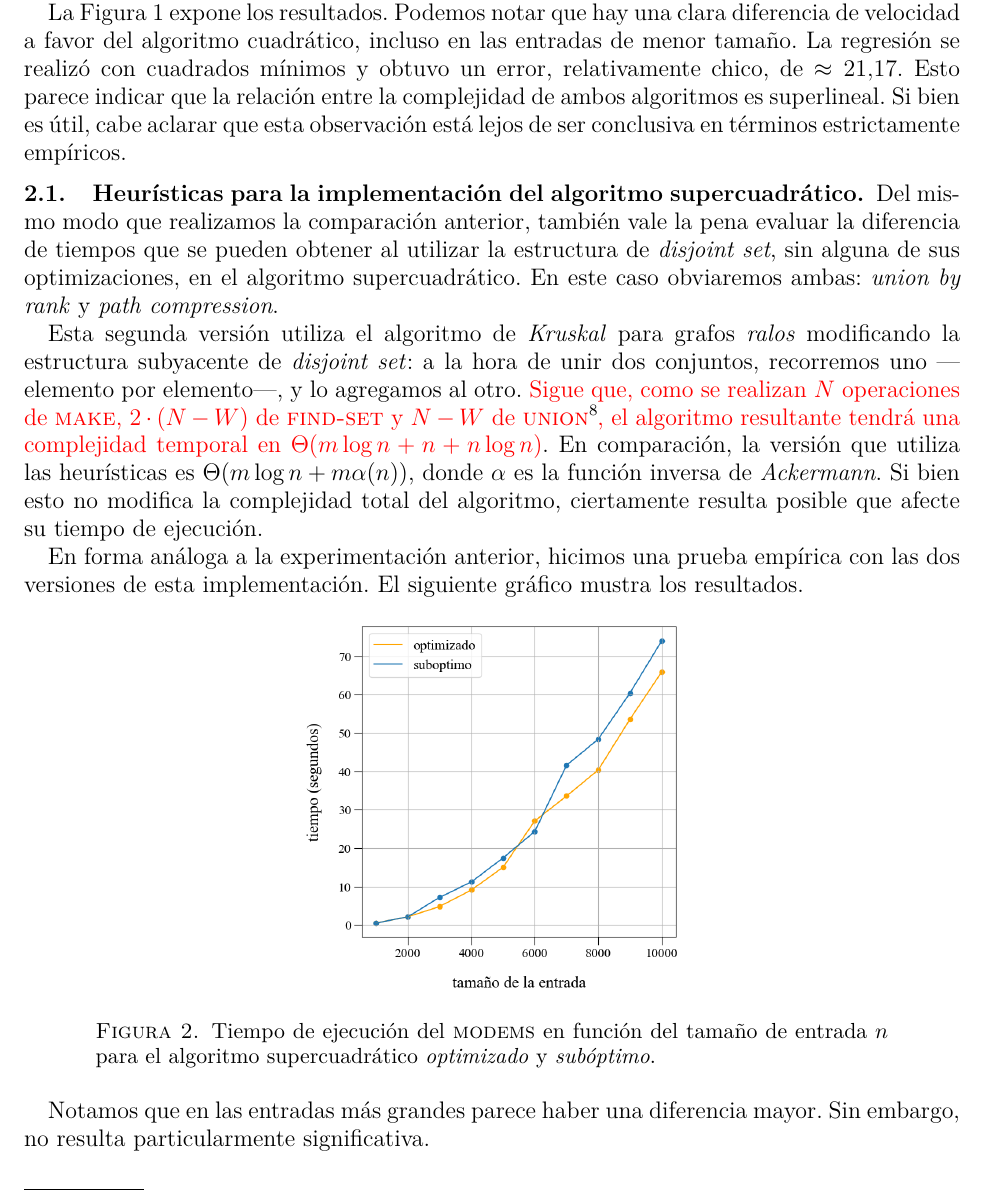
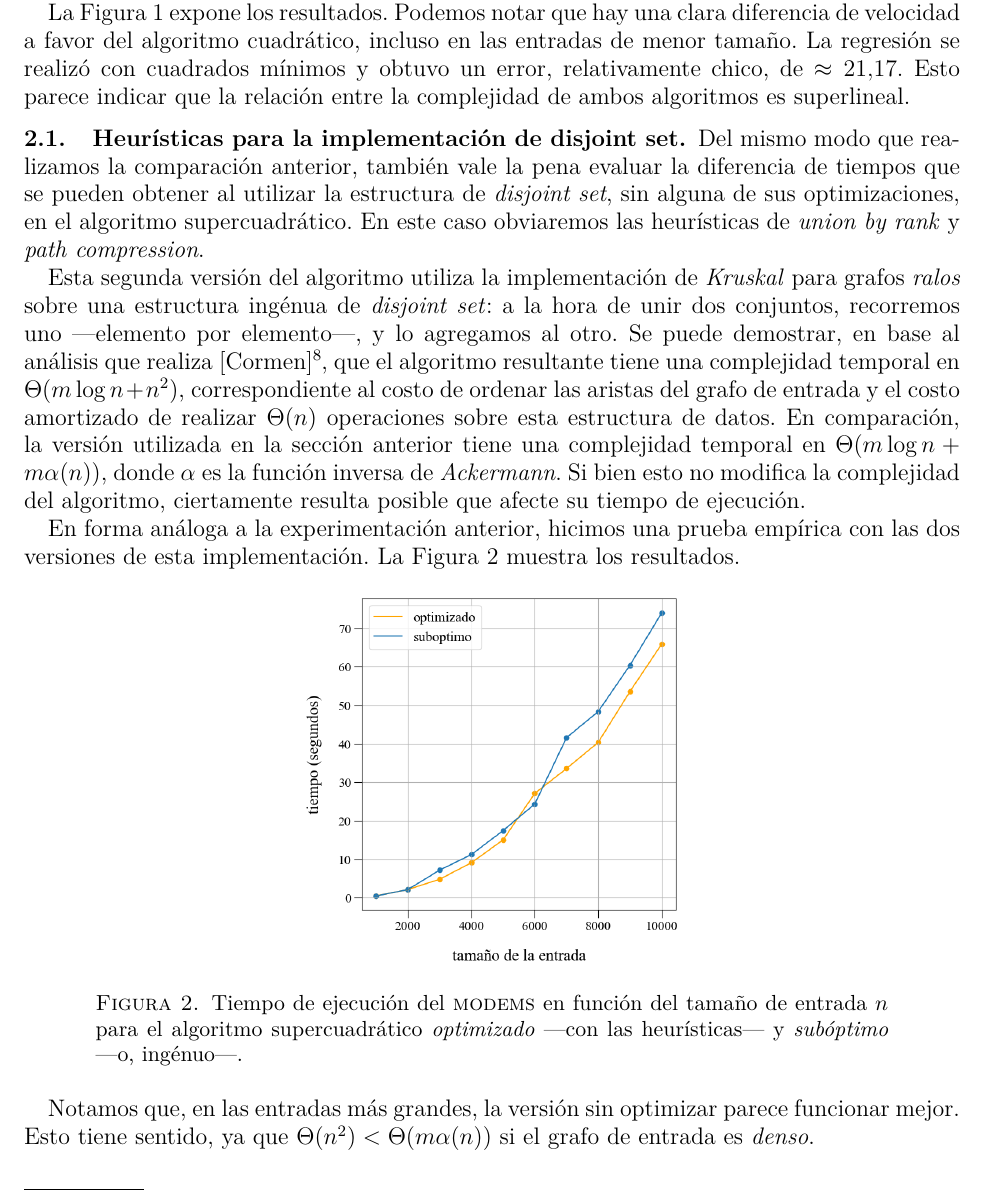
Before and after one commit to fedeaar/aed3-tp02, a LaTeX document (ej-3/informe/main.tex, which reads ej-3/informe/files/src/experimentacion.tex): part of page 6 of 6, cut so that both start at the same text. The pictures show the PDF file ej-3/informe/main.pdf that the author committed with the source.

Commit message:
upd informe

```diff
--- a/ej-3/informe/files/src/experimentacion.tex
+++ b/ej-3/informe/files/src/experimentacion.tex
@@ -20,7 +21,7 @@ A su vez, controlamos los parámetros de la función de la siguiente forma. Eleg
 
 Notar que ninguna de estas decisiones afecta la complejidad asintótica del algoritmo. Sin embargo, un analisis en mayor profundidad debería, también, evaluar el comportamiento de ambos algoritmos en función de estos parámetros.
 
-La Figura \ref{grafico_1} expone los resultados. Podemos notar que hay una clara diferencia de velocidad a favor del algoritmo cuadrático, incluso en las entradas de menor tamaño. La regresión se realizó con cuadrados mínimos y obtuvo un error, relativamente chico, de $\approx 21.17$. Esto parece indicar que la relación entre la complejidad de ambos algoritmos es superlineal. Si bien es útil, cabe aclarar que esta observación está lejos de ser conclusiva en términos estrictamente empíricos. %Podemos concluir entonces que resulta más eficiente para este problema
+La Figura \ref{grafico_1} expone los resultados. Podemos notar que hay una clara diferencia de velocidad a favor del algoritmo cuadrático, incluso en las entradas de menor tamaño. La regresión se realizó con cuadrados mínimos y obtuvo un error, relativamente chico, de $\approx 21.17$. Esto parece indicar que la relación entre la complejidad de ambos algoritmos es superlineal. %Si bien es útil, cabe aclarar que esta observación está lejos de ser conclusiva en términos estrictamente empíricos. %Podemos concluir entonces que resulta más eficiente para este problema
 
-\subsection{Heurísticas para la implementación del algoritmo supercuadrático}
+\subsection{Heurísticas para la implementación de disjoint set}
 
@@ -28,4 +29,3 @@ Del mismo modo que realizamos la comparación anterior, también vale la pena ev
 
-Esta segunda versión utiliza el algoritmo de \textit{Kruskal} para grafos \textit{ralos} modificando la estructura subyacente de \textit{disjoint set}: a la hora de unir dos conjuntos, recorremos uno ---elemento por elemento---, y lo agregamos al otro. {\color{red} Sigue que, como se realizan $N$ operaciones de \textsc{make}, $2\cdot(N-W)$ de \textsc{find-set} y $N-W$ de \textsc{union}\footnote{Ver nota al pie \ref{foot_1}. Sección 21: \textit{Data Structures for Disjoint Sets}.}, el algoritmo resultante tendrá una complejidad temporal en $\Theta(m\log n + n + n\log n)$}. En comparación, la versión que utiliza las heurísticas es $\Theta(m\log n + m\alpha(n))$, donde $\alpha$ es la función inversa de \textit{Ackermann}.  Si bien esto no modifica la complejidad total del algoritmo, ciertamente resulta posible que afecte su tiempo de ejecución.
+Esta segunda versión del algoritmo utiliza la implementación de \textit{Kruskal} para grafos \textit{ralos} sobre una estructura ingénua de \textit{disjoint set}: a la hora de unir dos conjuntos, recorremos uno ---elemento por elemento---, y lo agregamos al otro. Se puede demostrar, en base al análisis que realiza [Cormen]\footnote{Ver nota al pie \ref{foot_1}. Sección 21: \textit{Data Structures for Disjoint Sets}.}, que el algoritmo resultante tiene una complejidad temporal en $\Theta(m\log n + n^2)$, correspondiente al costo de ordenar las aristas del grafo de entrada y el costo amortizado de realizar $\Theta(n)$ operaciones sobre esta estructura de datos. En comparación, la versión utilizada en la sección anterior tiene una complejidad temporal en $\Theta(m\log n + m\alpha(n))$, donde $\alpha$ es la función inversa de \textit{Ackermann}. Si bien esto no modifica la complejidad del algoritmo, ciertamente resulta posible que afecte su tiempo de ejecución.
 
-En forma análoga a la experimentación anterior, hicimos una prueba empírica con las dos versiones de esta implementación. El siguiente gráfico mustra los resultados.
@@ -36,3 +37,3 @@ En forma análoga a la experimentación anterior, hicimos una prueba empírica c
 \end{figure}
 
-Notamos que en las entradas más grandes parece haber una diferencia mayor. Sin embargo, no resulta particularmente significativa.
+Notamos que, en las entradas más grandes, la versión sin optimizar parece funcionar mejor. Esto tiene sentido, ya que $\Theta(n^2) < \Theta(m\alpha(n))$ si el grafo de entrada es \textit{denso}.
```
Also changed, not shown: ej-3/informe/files/src/modems.tex (+2 -4 lines), ej-3/informe/main.pdf, ej-3/informe/files/src/experimentacion.tex (8 more changed lines).
